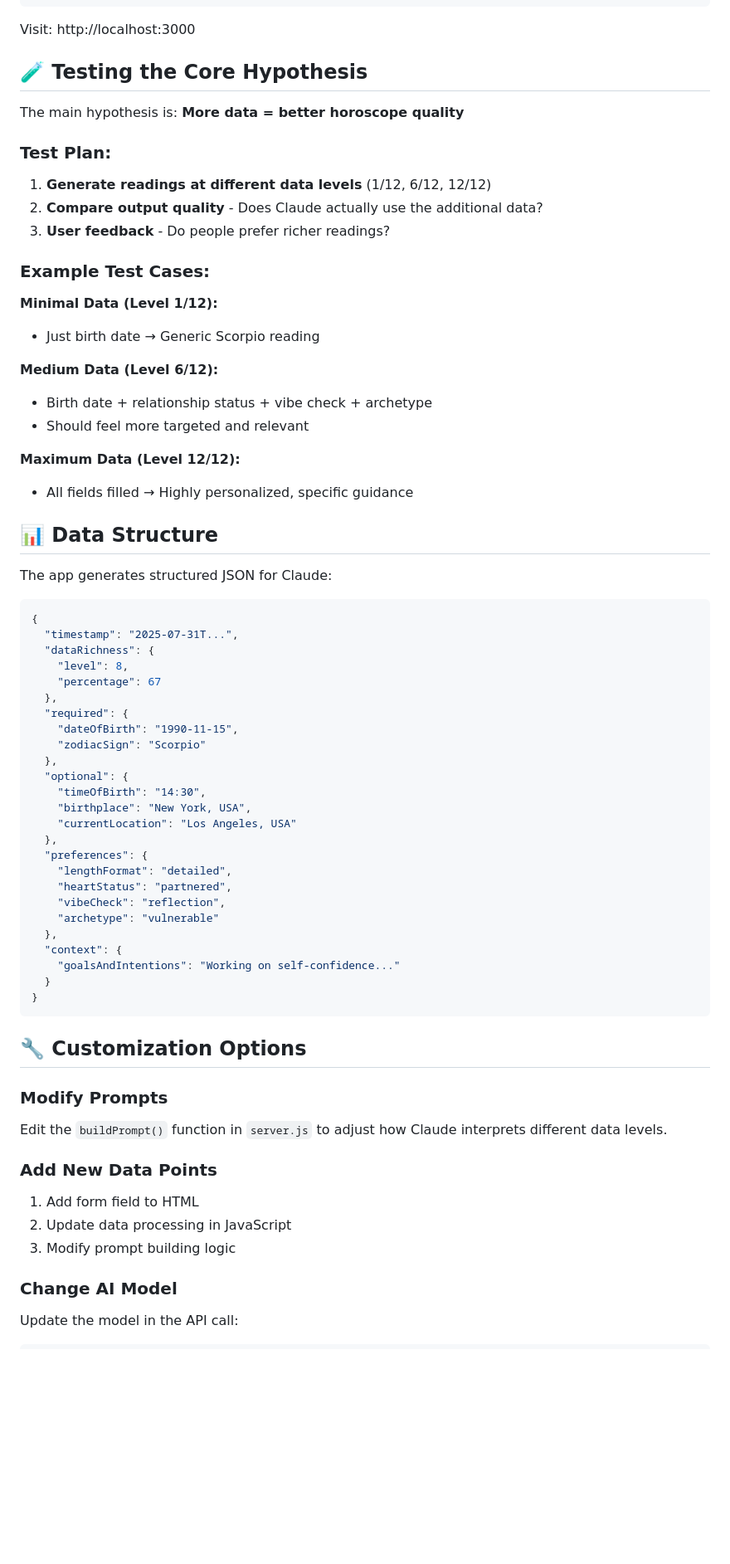
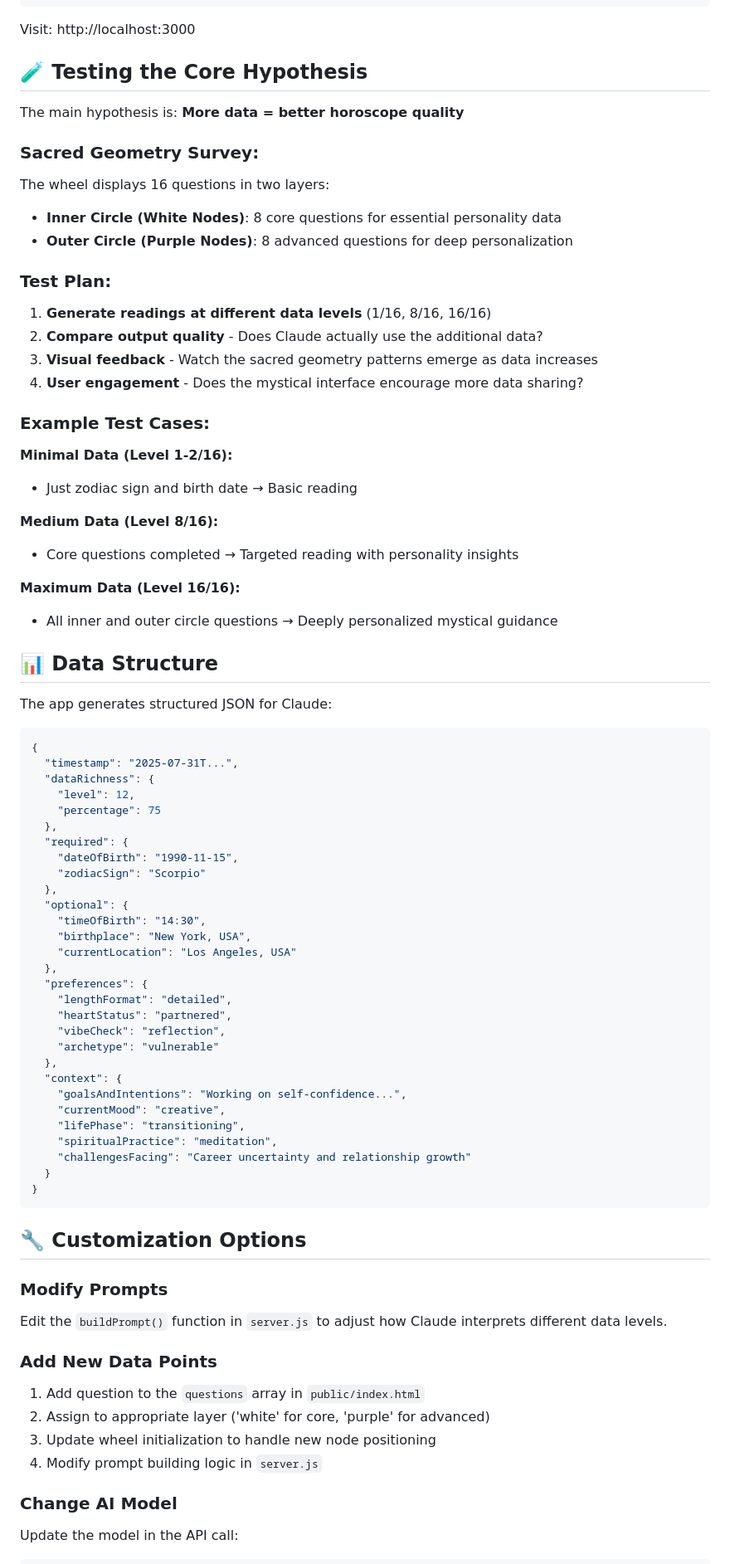
Before and after one commit to behole/strallagee-2, a Markdown page: README.md, the part around one of its changes. Shown at 83% size. GitHub-like rendering; blank space fills up the shorter version.

````diff
--- a/README.md
+++ b/README.md
@@ -54,22 +56,27 @@ Visit: http://localhost:3000
 
 The main hypothesis is: **More data = better horoscope quality**
 
+### Sacred Geometry Survey:
+The wheel displays 16 questions in two layers:
+- **Inner Circle (White Nodes)**: 8 core questions for essential personality data
+- **Outer Circle (Purple Nodes)**: 8 advanced questions for deep personalization
+
 ### Test Plan:
-1. **Generate readings at different data levels** (1/12, 6/12, 12/12)
+1. **Generate readings at different data levels** (1/16, 8/16, 16/16)
 2. **Compare output quality** - Does Claude actually use the additional data?
-3. **User feedback** - Do people prefer richer readings?
+3. **Visual feedback** - Watch the sacred geometry patterns emerge as data increases
+4. **User engagement** - Does the mystical interface encourage more data sharing?
 
 ### Example Test Cases:
 
-**Minimal Data (Level 1/12):**
-- Just birth date → Generic Scorpio reading
+**Minimal Data (Level 1-2/16):**
+- Just zodiac sign and birth date → Basic reading
 
-**Medium Data (Level 6/12):**
-- Birth date + relationship status + vibe check + archetype
-- Should feel more targeted and relevant
+**Medium Data (Level 8/16):**
+- Core questions completed → Targeted reading with personality insights
 
-**Maximum Data (Level 12/12):**
-- All fields filled → Highly personalized, specific guidance
+**Maximum Data (Level 16/16):**
+- All inner and outer circle questions → Deeply personalized mystical guidance
 
 ## 📊 Data Structure
 
@@ -79,8 +86,8 @@ The app generates structured JSON for Claude:
 {
   "timestamp": "2025-07-31T...",
   "dataRichness": {
-    "level": 8,
-    "percentage": 67
+    "level": 12,
+    "percentage": 75
   },
   "required": {
     "dateOfBirth": "1990-11-15",
@@ -98,7 +105,11 @@ The app generates structured JSON for Claude:
     "archetype": "vulnerable"
   },
   "context": {
-    "goalsAndIntentions": "Working on self-confidence..."
+    "goalsAndIntentions": "Working on self-confidence...",
+    "currentMood": "creative",
+    "lifePhase": "transitioning",
+    "spiritualPractice": "meditation",
+    "challengesFacing": "Career uncertainty and relationship growth"
   }
 }
 ```
@@ -109,9 +120,10 @@ The app generates structured JSON for Claude:
 Edit the `buildPrompt()` function in `server.js` to adjust how Claude interprets different data levels.
 
 ### Add New Data Points
-1. Add form field to HTML
-2. Update data processing in JavaScript
-3. Modify prompt building logic
+1. Add question to the `questions` array in `public/index.html`
+2. Assign to appropriate layer ('white' for core, 'purple' for advanced)
+3. Update wheel initialization to handle new node positioning
+4. Modify prompt building logic in `server.js`
 
 ### Change AI Model
 Update the model in the API call:
````
Also changed, not shown: other parts of README.md (+29 -9 lines).
